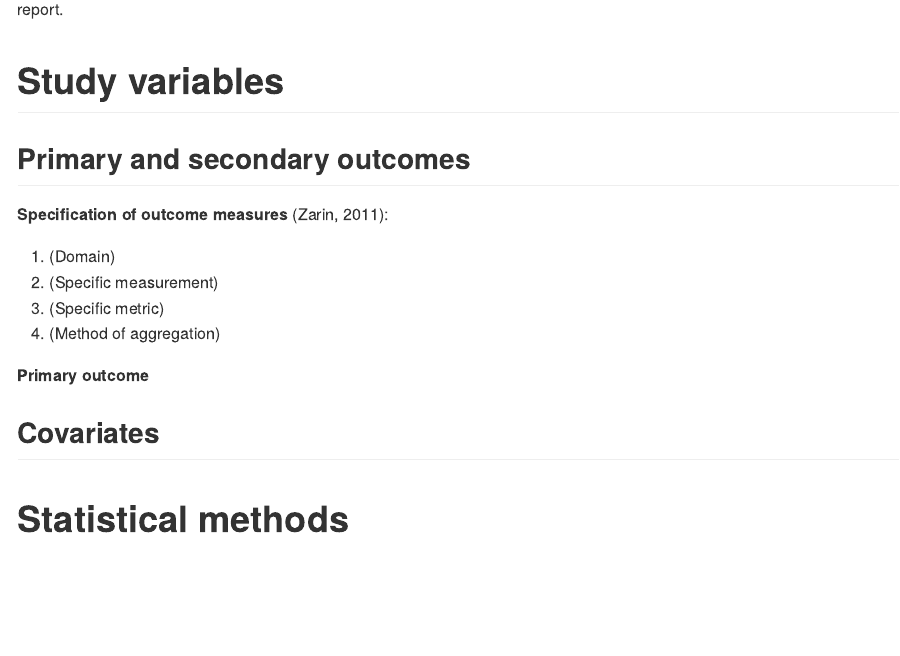
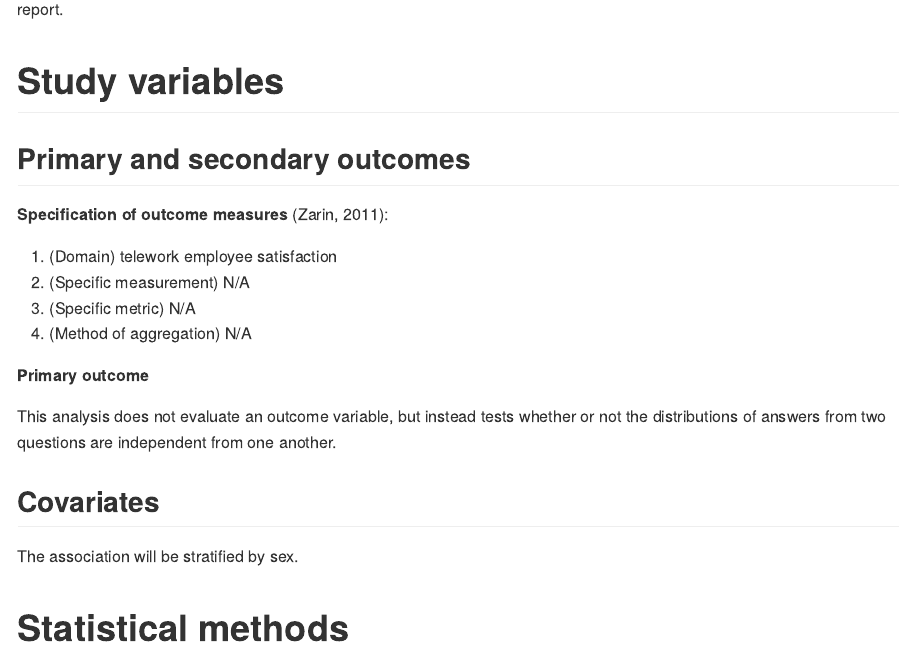
Before and after one commit to philsf-biostat/SAR-2022-007-GJ, an R Markdown document (report/SAP-2022-007-GJ-v01.Rmd): the page in a window 1100 px wide, from 1750 px down. The pictures show the output file report/SAP-2022-007-GJ-v01.md that the author committed with the source, drawn offline in the style of GitHub.

Commit message:
variables

```diff
--- a/report/SAP-2022-007-GJ-v01.Rmd
+++ b/report/SAP-2022-007-GJ-v01.Rmd
@@ -103,14 +103,18 @@ The analytical dataset will be included in the private version of the report, an
 
 **Specification of outcome measures** (Zarin, 2011):
 
-1. (Domain)
-2. (Specific measurement)
-3. (Specific metric)
-4. (Method of aggregation)
+1. (Domain) telework employee satisfaction
+2. (Specific measurement) N/A
+3. (Specific metric) N/A
+4. (Method of aggregation) N/A
 
 **Primary outcome**
 
+This analysis does not evaluate an outcome variable, but instead tests whether or not the distributions of answers from two questions are independent from one another.
+
 ## Covariates
+
+The association will be stratified by sex.
 
 # Statistical methods
 
```
Also changed, not shown: report/SAP-2022-007-GJ-v01.md.
